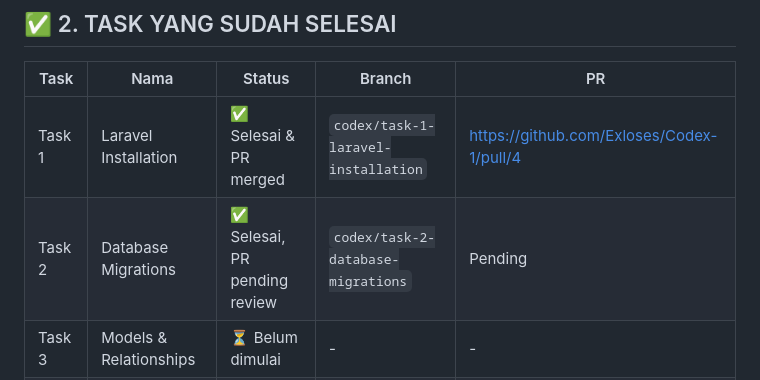
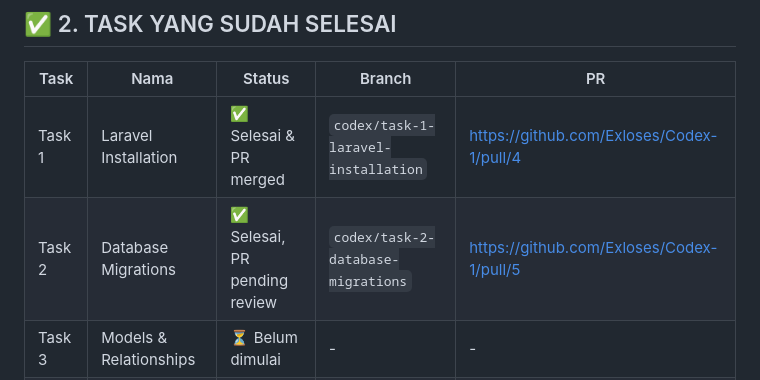
Before and after one commit to Exloses/Codex-1, a Markdown page: PROJECT_STATUS.md, the part around the change. Drawn GitHub-style.

Commit message:
chore: update project status with Task 2 PR

```diff
--- a/PROJECT_STATUS.md
+++ b/PROJECT_STATUS.md
@@ -26,7 +26,7 @@ Platform e-commerce dropship global dengan 3 panel:
 | Task | Nama | Status | Branch | PR |
 |------|------|--------|--------|----|
 | Task 1 | Laravel Installation | ✅ Selesai & PR merged | `codex/task-1-laravel-installation` | https://github.com/Exloses/Codex-1/pull/4 |
-| Task 2 | Database Migrations | ✅ Selesai, PR pending review | `codex/task-2-database-migrations` | Pending |
+| Task 2 | Database Migrations | ✅ Selesai, PR pending review | `codex/task-2-database-migrations` | https://github.com/Exloses/Codex-1/pull/5 |
 | Task 3 | Models & Relationships | ⏳ Belum dimulai | - | - |
 | Task 4 | Services Layer | ⏳ Belum dimulai | - | - |
 | Task 5 | Background Jobs | ⏳ Belum dimulai | - | - |
```
